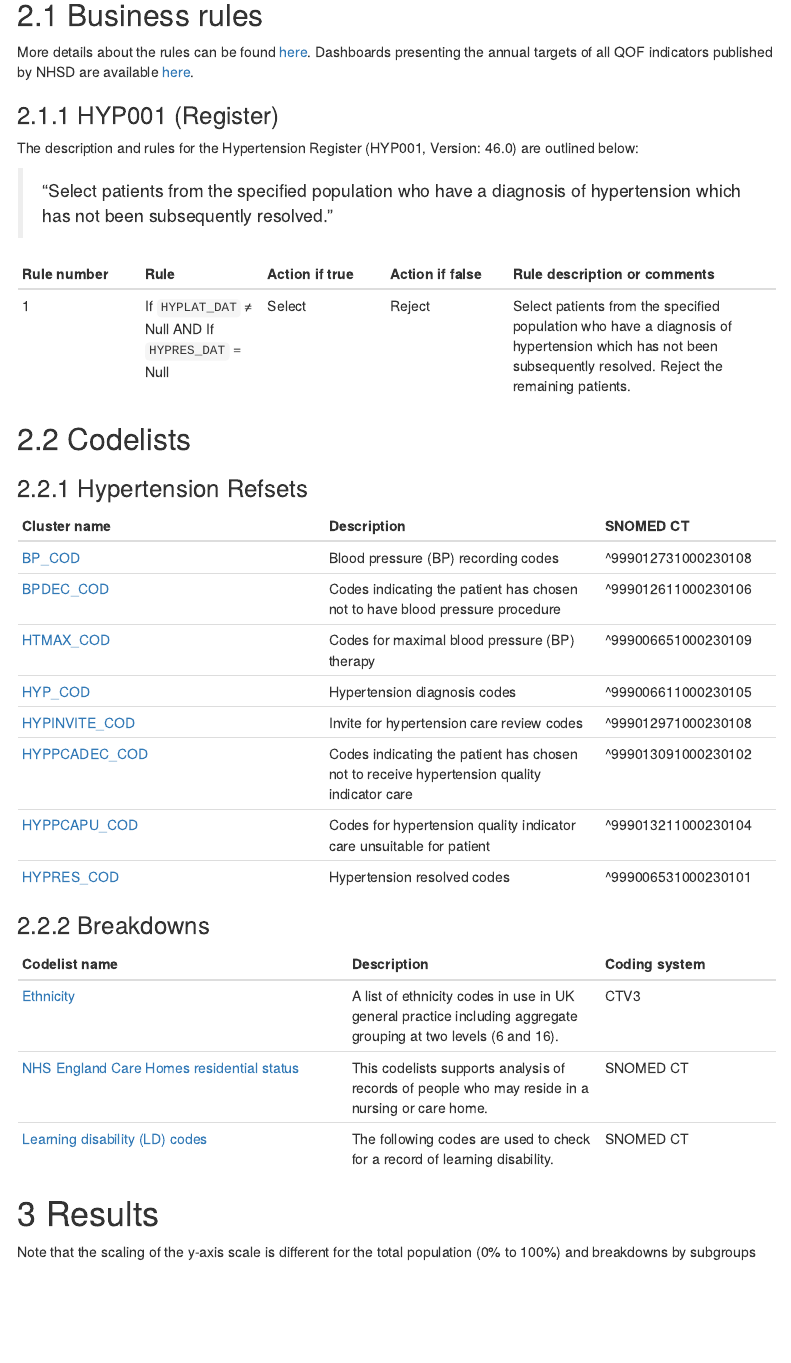
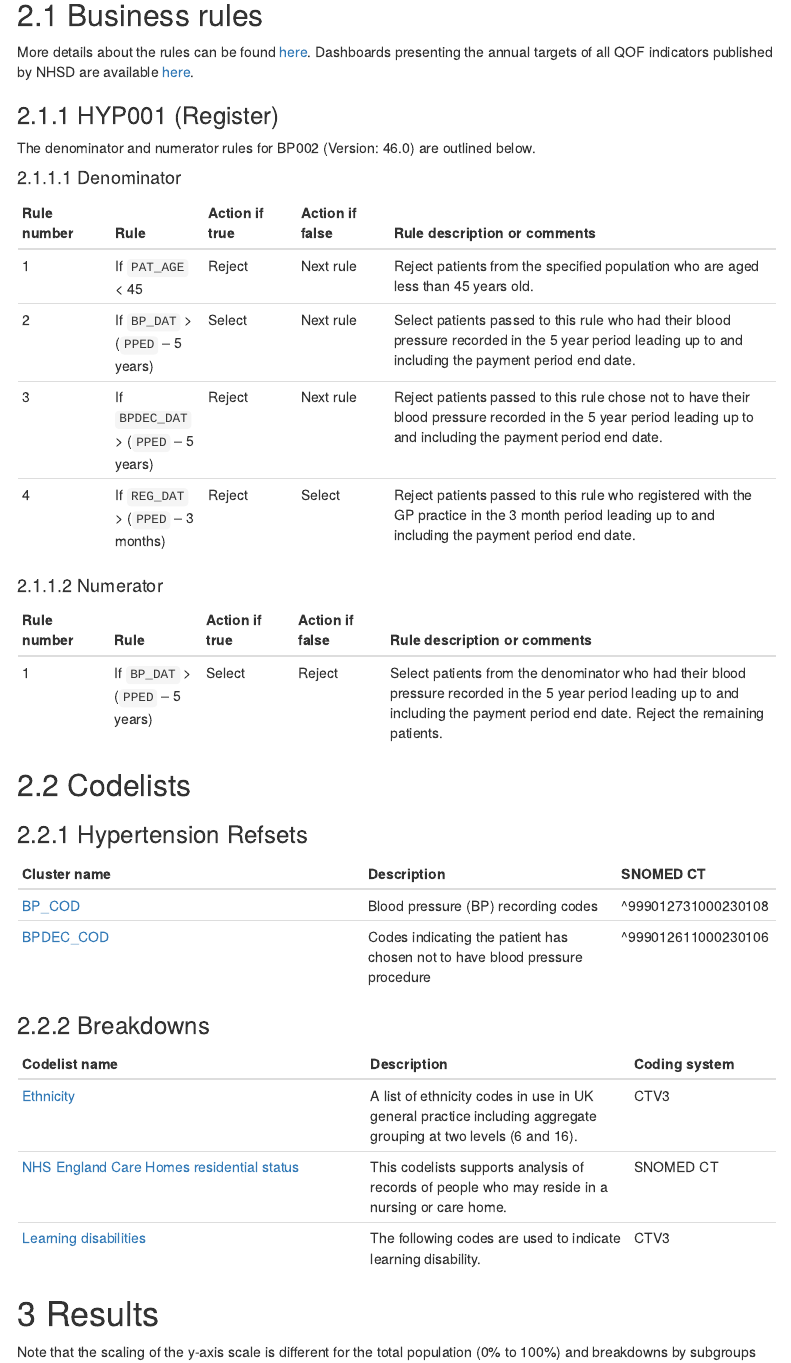
Before and after one commit to opensafely/blood-pressure-sro, an R Markdown document (notebooks/qof-blood-pressure.Rmd): the page in a window 1100 px wide, from 960 px down. Rendered offline with R 4.5, knitr and Pandoc, with nearby package versions; some code elsewhere in the file could not run offline; menus at the side of the page are left out.

Commit message:
update codelists

````diff
--- a/notebooks/qof-blood-pressure.Rmd
+++ b/notebooks/qof-blood-pressure.Rmd
@@ -47,6 +47,8 @@ output:
     code_folding: hide
 editor_options:
   chunk_output_type: inline
+  markdown:
+    wrap: sentence
 ---
 
 ```{r setup, include=FALSE}
@@ -122,36 +124,39 @@ Dashboards presenting the annual targets of all QOF indicators published by NHSD
 
 ### HYP001 (Register)
 
-The description and rules for the Hypertension Register (HYP001, Version: 46.0) are outlined below:
+The denominator and numerator rules for BP002 (Version: 46.0) are outlined below.
 
-> "Select patients from the specified population who have a diagnosis of hypertension which has not been subsequently resolved."
+#### Denominator
 
-| Rule number | Rule                                              | Action if true | Action if false | Rule description or comments                                                                                                                                |
-|:-----------|:-----------|:-----------|:-----------|:-------------------------|
-| 1           | If `HYPLAT_DAT` ≠ Null AND If `HYPRES_DAT` = Null | Select         | Reject          | Select patients from the specified population who have a diagnosis of hypertension which has not been subsequently resolved. Reject the remaining patients. |
+| Rule number | Rule                                  | Action if true | Action if false | Rule description or comments                                                                                                                                      |
+|:--------|:--------|:--------|:--------|:-----------------------------------|
+| 1           | If `PAT_AGE` \< 45                    | Reject         | Next rule       | Reject patients from the specified population who are aged less than 45 years old.                                                                                |
+| 2           | If `BP_DAT` \> (`PPED` -- 5 years)    | Select         | Next rule       | Select patients passed to this rule who had their blood pressure recorded in the 5 year period leading up to and including the payment period end date.           |
+| 3           | If `BPDEC_DAT` \> (`PPED` -- 5 years) | Reject         | Next rule       | Reject patients passed to this rule chose not to have their blood pressure recorded in the 5 year period leading up to and including the payment period end date. |
+| 4           | If `REG_DAT` \> (`PPED` -- 3 months)  | Reject         | Select          | Reject patients passed to this rule who registered with the GP practice in the 3 month period leading up to and including the payment period end date.            |
+
+#### Numerator
+
+| Rule number | Rule                               | Action if true | Action if false | Rule description or comments                                                                                                                                                            |
+|:--------|:--------|:--------|:--------|:-------------------------------------|
+| 1           | If `BP_DAT` \> (`PPED` -- 5 years) | Select         | Reject          | Select patients from the denominator who had their blood pressure recorded in the 5 year period leading up to and including the payment period end date. Reject the remaining patients. |
 
 ## Codelists
 
 ### Hypertension Refsets
 
-| Cluster name                                                                                            | Description                                                                                | SNOMED CT            |
-|:----------------------------|:-------------------------|:----------------|
-| [BP_COD](https://www.opencodelists.org/codelist/nhsd-primary-care-domain-refsets/bp_cod/)               | Blood pressure (BP) recording codes                                                        | \^999012731000230108 |
-| [BPDEC_COD](https://www.opencodelists.org/codelist/nhsd-primary-care-domain-refsets/bpdec_cod/)         | Codes indicating the patient has chosen not to have blood pressure procedure               | \^999012611000230106 |
-| [HTMAX_COD](https://www.opencodelists.org/codelist/nhsd-primary-care-domain-refsets/htmax_cod/)         | Codes for maximal blood pressure (BP) therapy                                              | \^999006651000230109 |
-| [HYP_COD](https://www.opencodelists.org/codelist/nhsd-primary-care-domain-refsets/hyp_cod/)             | Hypertension diagnosis codes                                                               | \^999006611000230105 |
-| [HYPINVITE_COD](https://www.opencodelists.org/codelist/nhsd-primary-care-domain-refsets/hypinvite_cod/) | Invite for hypertension care review codes                                                  | \^999012971000230108 |
-| [HYPPCADEC_COD](https://www.opencodelists.org/codelist/nhsd-primary-care-domain-refsets/hyppcadec_cod/) | Codes indicating the patient has chosen not to receive hypertension quality indicator care | \^999013091000230102 |
-| [HYPPCAPU_COD](https://www.opencodelists.org/codelist/nhsd-primary-care-domain-refsets/hyppcapu_cod/)   | Codes for hypertension quality indicator care unsuitable for patient                       | \^999013211000230104 |
-| [HYPRES_COD](https://www.opencodelists.org/codelist/nhsd-primary-care-domain-refsets/hypres_cod/)       | Hypertension resolved codes                                                                | \^999006531000230101 |
+| Cluster name                                                                                             | Description                                                                  | SNOMED CT            |
+|:--------------------------------|:-----------------------|:--------------|
+| [BP_COD](https://www.opencodelists.org/codelist/nhsd-primary-care-domain-refsets/bp_cod/20200812/)       | Blood pressure (BP) recording codes                                          | \^999012731000230108 |
+| [BPDEC_COD](https://www.opencodelists.org/codelist/nhsd-primary-care-domain-refsets/bpdec_cod/20200812/) | Codes indicating the patient has chosen not to have blood pressure procedure | \^999012611000230106 |
 
 ### Breakdowns
 
 | Codelist name                                                                                                                                     | Description                                                                                                    | Coding system |
-|:------------------------------|:-----------------------|:----------------|
+|:--------------------------------|:------------------------|:-------------|
 | [Ethnicity](https://www.opencodelists.org/codelist/opensafely/ethnicity/2020-04-27)                                                               | A list of ethnicity codes in use in UK general practice including aggregate grouping at two levels (6 and 16). | CTV3          |
 | [NHS England Care Homes residential status](https://www.opencodelists.org/codelist/opensafely/nhs-england-care-homes-residential-status/3712ef13) | This codelists supports analysis of records of people who may reside in a nursing or care home.                | SNOMED CT     |
-| [Learning disability (LD) codes](https://www.opencodelists.org/codelist/nhsd-primary-care-domain-refsets/ld_cod/)                                 | The following codes are used to check for a record of learning disability.                                     | SNOMED CT     |
+| [Learning disabilities](https://www.opencodelists.org/codelist/opensafely/learning-disabilities/2020-07-06)                                       | The following codes are used to indicate learning disability.                                                  | CTV3          |
 
 # Results
 
````
Also changed, not shown: notebooks/qof-blood-pressure.Rmd (25 more changed lines), 1 other file.
